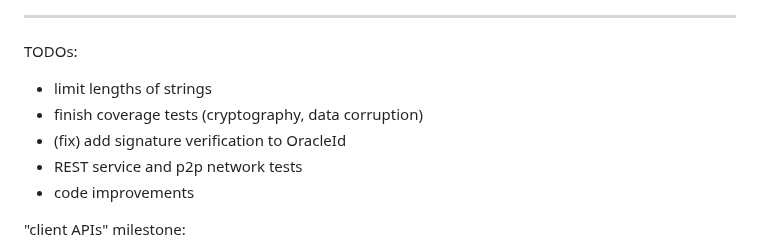
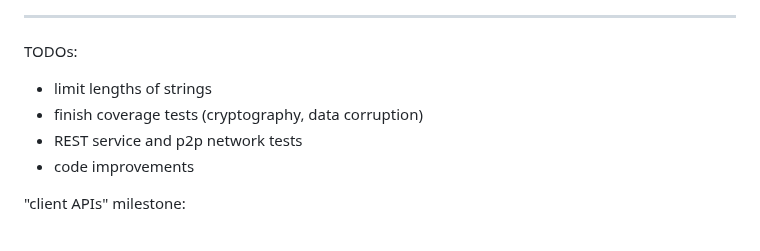
Before and after one commit to dk14/wolfram-mega, a Markdown page: README.md, the part around the change. GitHub-like rendering.

```diff
--- a/README.md
+++ b/README.md
@@ -137,7 +137,6 @@ The approach is not limited to contracts which require oracles: finding a counte
 TODOs:
 - limit lengths of strings
 - finish coverage tests (cryptography, data corruption)
-- (fix) add signature verification to OracleId
 - REST service and p2p network tests
 - code improvements
 
```
